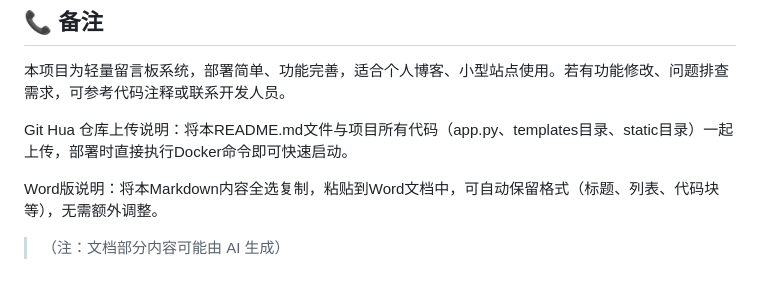
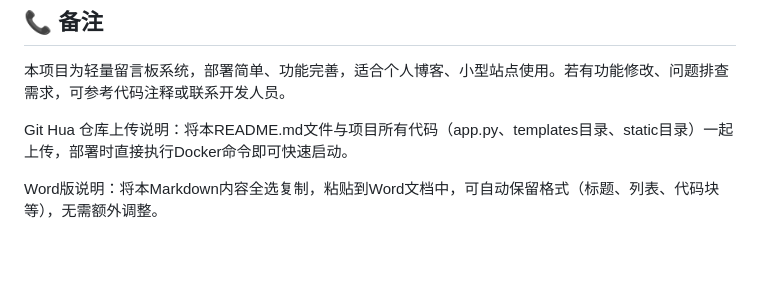
Before and after one commit to lihongcheng1977/lhcguestbook, a Markdown page: README.md, the part around the change. GitHub-like rendering; blank space fills up the shorter version.

```diff
--- a/README.md
+++ b/README.md
@@ -256,4 +256,3 @@ lhcguestbook/
 Git Hua 仓库上传说明：将本README.md文件与项目所有代码（app.py、templates目录、static目录）一起上传，部署时直接执行Docker命令即可快速启动。
 
 Word版说明：将本Markdown内容全选复制，粘贴到Word文档中，可自动保留格式（标题、列表、代码块等），无需额外调整。
-> （注：文档部分内容可能由 AI 生成）
```
